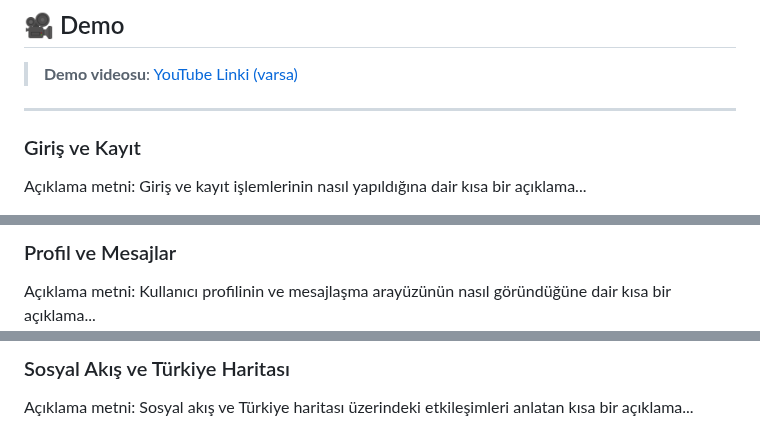
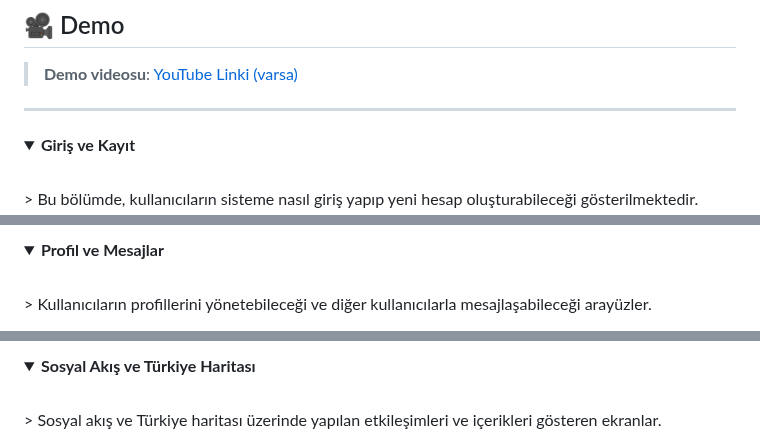
Before and after one commit to sonerbasak/Bootcamp-Team30, a Markdown page: README.md, 3 parts joined by grey strips. Drawn GitHub-style; folded sections open.

```diff
--- a/README.md
+++ b/README.md
@@ -490,6 +490,8 @@ Ekip, bu olumsuzluklara rağmen kalan üyelerle birlikte sürece adapte olmaya
 
 ---
 
-### Giriş ve Kayıt
-Açıklama metni: Giriş ve kayıt işlemlerinin nasıl yapıldığına dair kısa bir açıklama...
+<details>
+  <summary><b>Giriş ve Kayıt</b></summary>
+  <br>
+  > Bu bölümde, kullanıcıların sisteme nasıl giriş yapıp yeni hesap oluşturabileceği gösterilmektedir.
 
@@ -500,4 +503,6 @@ Açıklama metni: Giriş ve kayıt işlemlerinin nasıl yapıldığına dair kı
 
-### Profil ve Mesajlar
-Açıklama metni: Kullanıcı profilinin ve mesajlaşma arayüzünün nasıl göründüğüne dair kısa bir açıklama...
+<details>
+  <summary><b>Profil ve Mesajlar</b></summary>
+  <br>
+  > Kullanıcıların profillerini yönetebileceği ve diğer kullanıcılarla mesajlaşabileceği arayüzler.
 
@@ -508,4 +514,6 @@ Açıklama metni: Kullanıcı profilinin ve mesajlaşma arayüzünün nasıl gö
 
-### Sosyal Akış ve Türkiye Haritası
-Açıklama metni: Sosyal akış ve Türkiye haritası üzerindeki etkileşimleri anlatan kısa bir açıklama...
+<details>
+  <summary><b>Sosyal Akış ve Türkiye Haritası</b></summary>
+  <br>
+  > Sosyal akış ve Türkiye haritası üzerinde yapılan etkileşimleri ve içerikleri gösteren ekranlar.
 
```
Also changed, not shown: other parts of README.md (+26 -18 lines).
